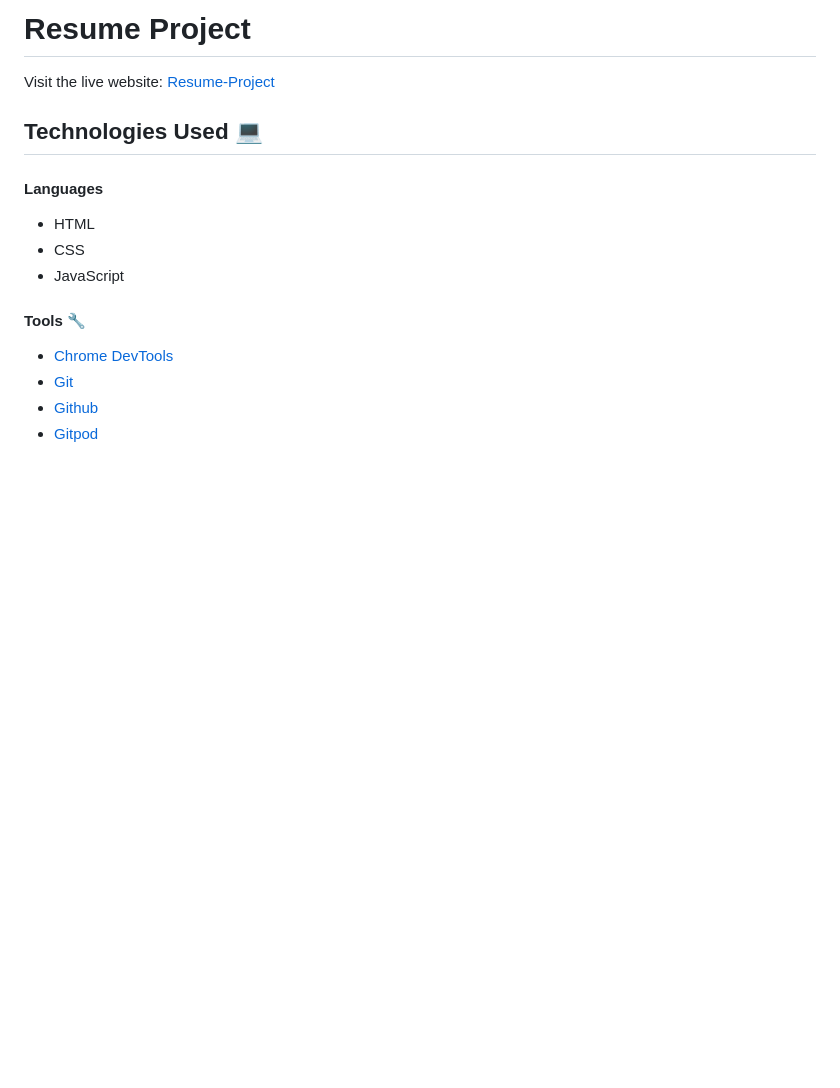
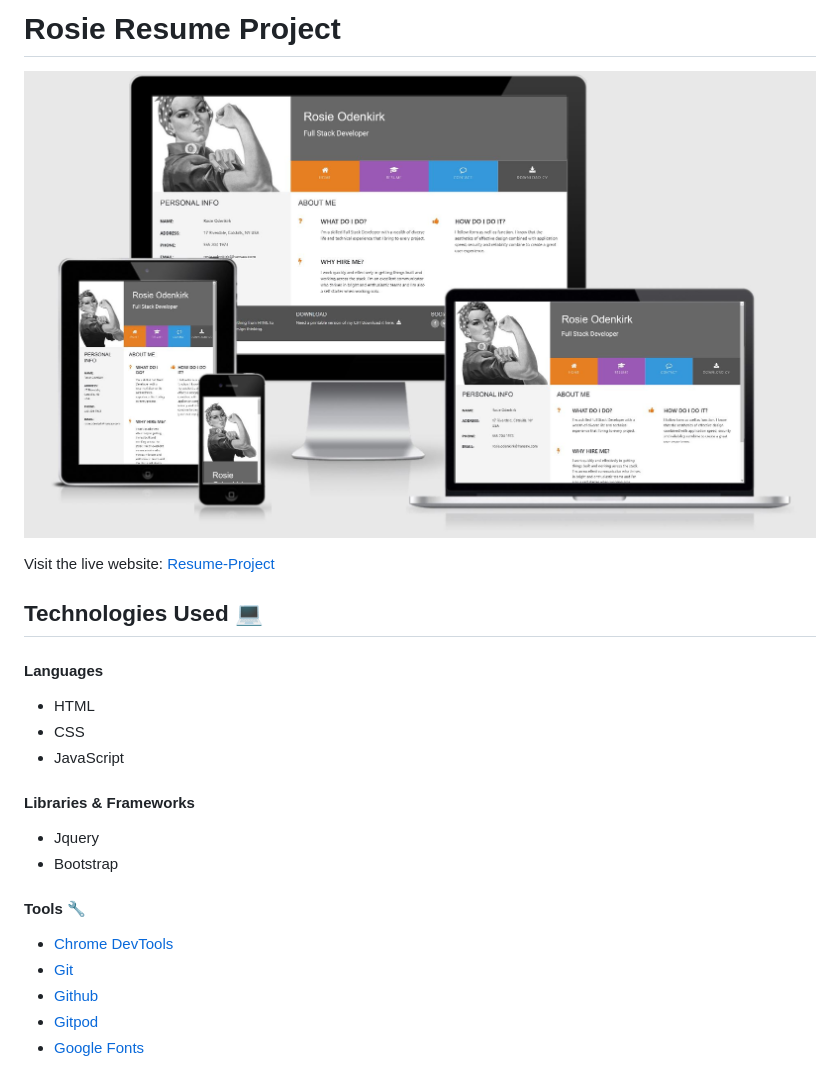
Before and after one commit to Sebastian-Torres-Matrix/Mini-Project-Online-Resume, a Markdown page: README.md, the part around the change. GitHub-like rendering; pictures changed too: assets/images/mockup.JPG (added); blank space fills up the shorter version.

Commit message:
added mockup image & updated README

```diff
--- a/README.md
+++ b/README.md
@@ -1,4 +1,5 @@
-# Resume Project
+# Rosie Resume Project
+![](assets/images/mockup.JPG)
 
 Visit the live website: [Resume-Project](https://sebastian-torres-matrix.github.io/Resume-Project/)
 
@@ -9,8 +10,13 @@ Visit the live website: [Resume-Project](https://sebastian-torres-matrix.github.
 * CSS
 * JavaScript
 
+#### Libraries & Frameworks
+* Jquery
+* Bootstrap
+
 #### Tools :wrench:
 * [Chrome DevTools](https://developers.google.com/web/tools/chrome-devtools)
 * [Git](https://git-scm.com/)
 * [Github](https://github.com/)
 * [Gitpod](https://www.gitpod.io/)
+* [Google Fonts](https://fonts.google.com/)
```
